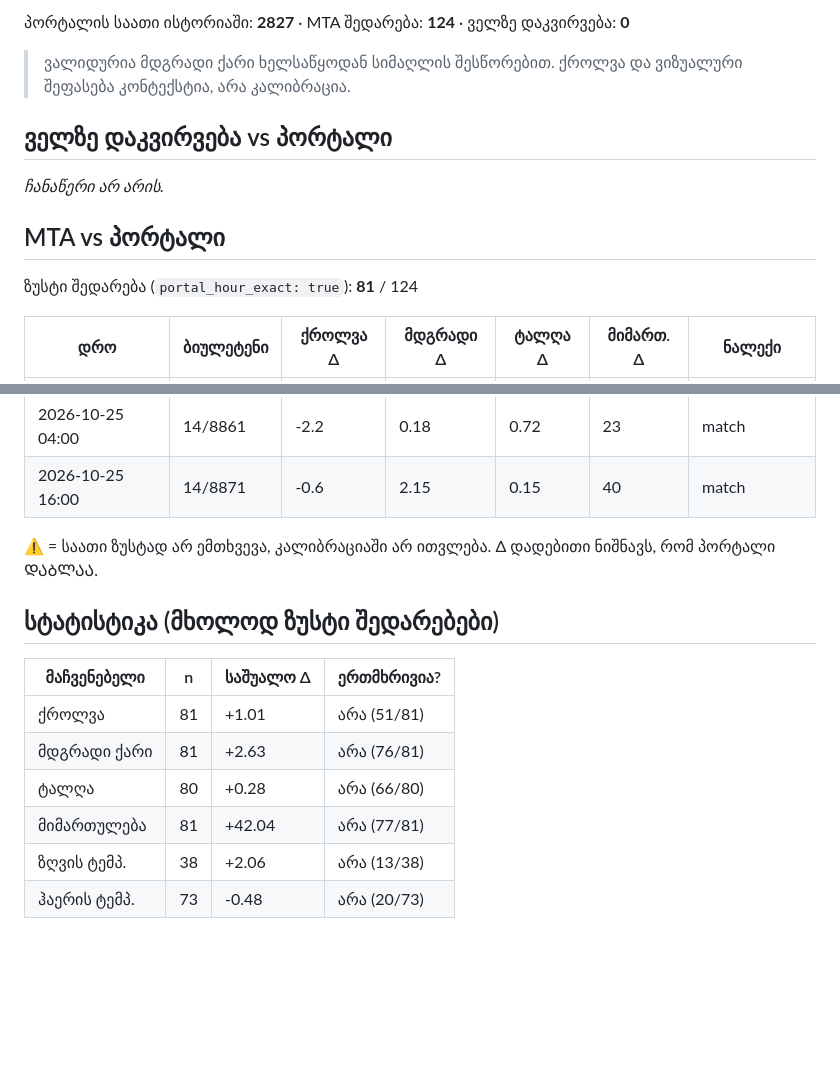
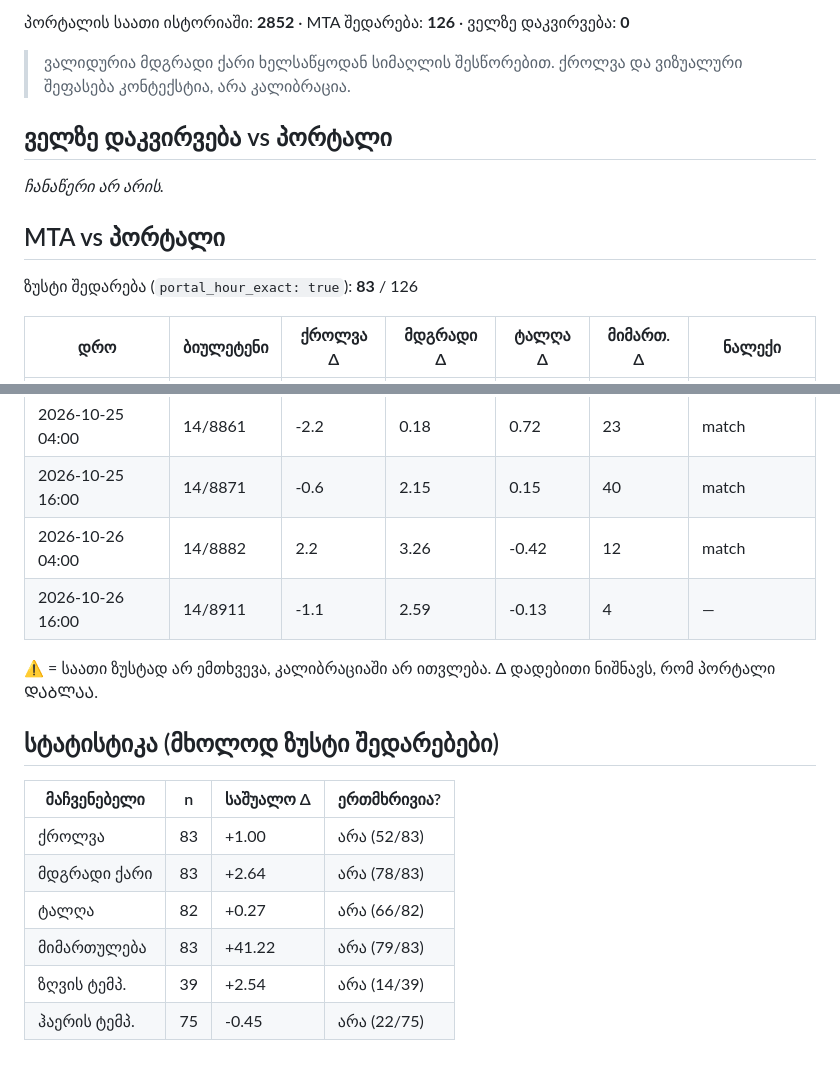
Before and after one commit to Georgeparker-GP/poti-forecast-portal, a Markdown page: comparison.md, 2 parts joined by grey strips. Rendered like a GitHub page; blank space fills up the shorter version.

Commit message:
შედარების ანგარიში (2026-10-26)

```diff
--- a/comparison.md
+++ b/comparison.md
@@ -4,5 +4,5 @@
 
-პორტალის საათი ისტორიაში: **2827** · MTA შედარება: **124** · ველზე დაკვირვება: **0**
+პორტალის საათი ისტორიაში: **2852** · MTA შედარება: **126** · ველზე დაკვირვება: **0**
 
 > ვალიდურია მდგრადი ქარი ხელსაწყოდან სიმაღლის შესწორებით. ქროლვა და ვიზუალური შეფასება კონტექსტია, არა კალიბრაცია.
 
@@ -12,7 +12,7 @@ _ჩანაწერი არ არის._
 
 ## MTA vs პორტალი
 
-ზუსტი შედარება (`portal_hour_exact: true`): **81** / 124
+ზუსტი შედარება (`portal_hour_exact: true`): **83** / 126
 
 | დრო | ბიულეტენი | ქროლვა Δ | მდგრადი Δ | ტალღა Δ | მიმართ. Δ | ნალექი |
 |---|---|---|---|---|---|---|
@@ -140,6 +140,8 @@ _ჩანაწერი არ არის._
 | 2026-10-24 16:00 | 14/8852 | -4.7 | 2.51 | 0.07 | 4 | match |
 | 2026-10-25 04:00 | 14/8861 | -2.2 | 0.18 | 0.72 | 23 | match |
 | 2026-10-25 16:00 | 14/8871 | -0.6 | 2.15 | 0.15 | 40 | match |
+| 2026-10-26 04:00 | 14/8882 | 2.2 | 3.26 | -0.42 | 12 | match |
+| 2026-10-26 16:00 | 14/8911 | -1.1 | 2.59 | -0.13 | 4 | — |
 
 ⚠ = საათი ზუსტად არ ემთხვევა, კალიბრაციაში არ ითვლება. Δ დადებითი ნიშნავს, რომ პორტალი ᲓᲐᲑᲚᲐᲐ.
 
@@ -147,9 +149,9 @@ _ჩანაწერი არ არის._
 
 | მაჩვენებელი | n | საშუალო Δ | ერთმხრივია? |
 |---|---|---|---|
-| ქროლვა | 81 | +1.01 | არა (51/81) |
-| მდგრადი ქარი | 81 | +2.63 | არა (76/81) |
-| ტალღა | 80 | +0.28 | არა (66/80) |
-| მიმართულება | 81 | +42.04 | არა (77/81) |
-| ზღვის ტემპ. | 38 | +2.06 | არა (13/38) |
-| ჰაერის ტემპ. | 73 | -0.48 | არა (20/73) |
+| ქროლვა | 83 | +1.00 | არა (52/83) |
+| მდგრადი ქარი | 83 | +2.64 | არა (78/83) |
+| ტალღა | 82 | +0.27 | არა (66/82) |
+| მიმართულება | 83 | +41.22 | არა (79/83) |
+| ზღვის ტემპ. | 39 | +2.54 | არა (14/39) |
+| ჰაერის ტემპ. | 75 | -0.45 | არა (22/75) |
```
Also changed, not shown: other parts of comparison.md (+1 -1 lines).
